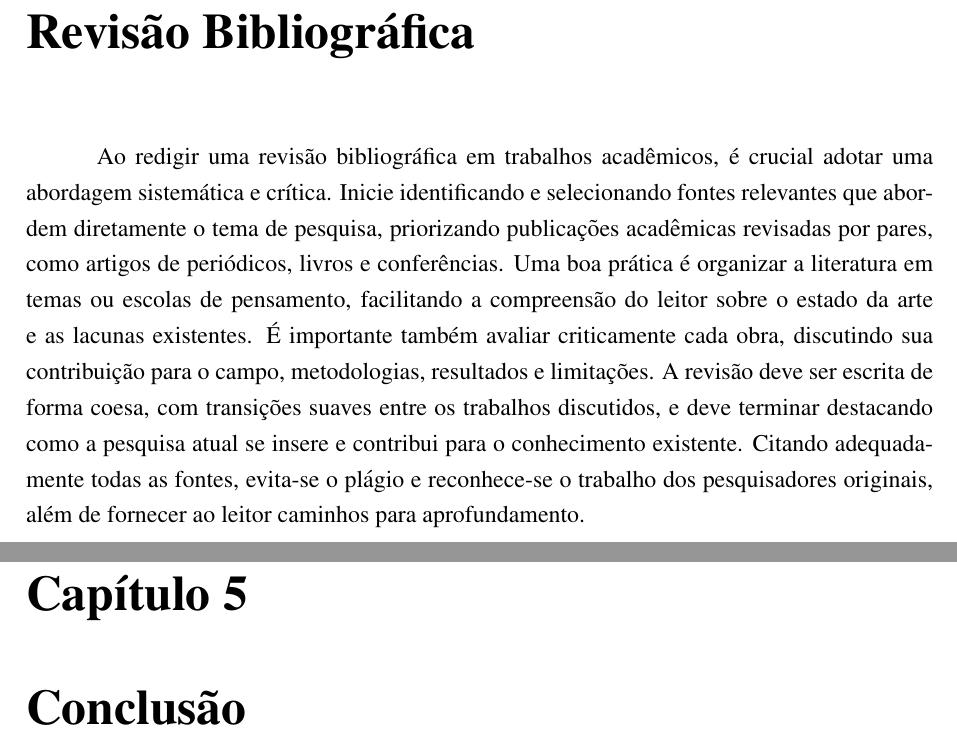
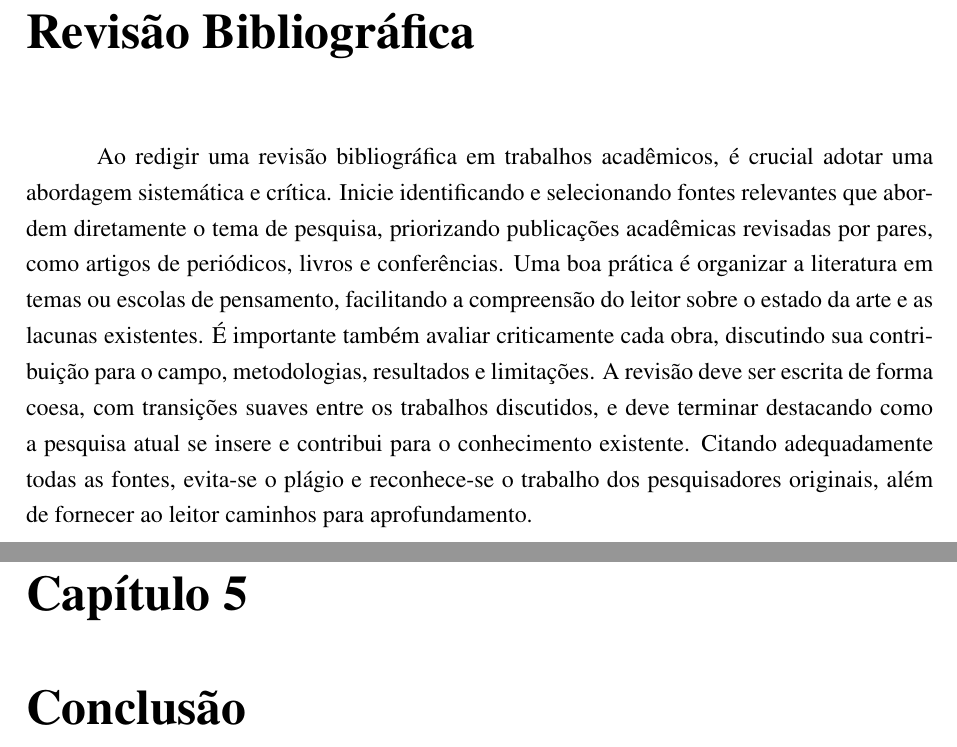
Before and after one commit to andre-batista/ufmg-latex, a LaTeX thesis (main.tex, which reads pacotes.tex): two parts of pages 16 and 20 of 36, joined at a grey line, cut so that both start at the same text. Compiled offline with pdfLaTeX.

Commit message:
Corrigindo problema de hifenização

```diff
--- a/pacotes.tex
+++ b/pacotes.tex
@@ -1,4 +1,5 @@
 \usepackage[utf8]{inputenc} % Suporte a caracteres UTF-8
+\usepackage[T1]{fontenc} % Necessário para caracteres acentuados
 \usepackage{mathptmx} % Fonte Times New Roman (aproximada)
 \usepackage{setspace} % Controle de espaçamento entre linhas
 \usepackage{parskip} % Configuração de parágrafos (sem indentação e com espaço entre parágrafos)
```
Also changed, not shown: main.pdf.
